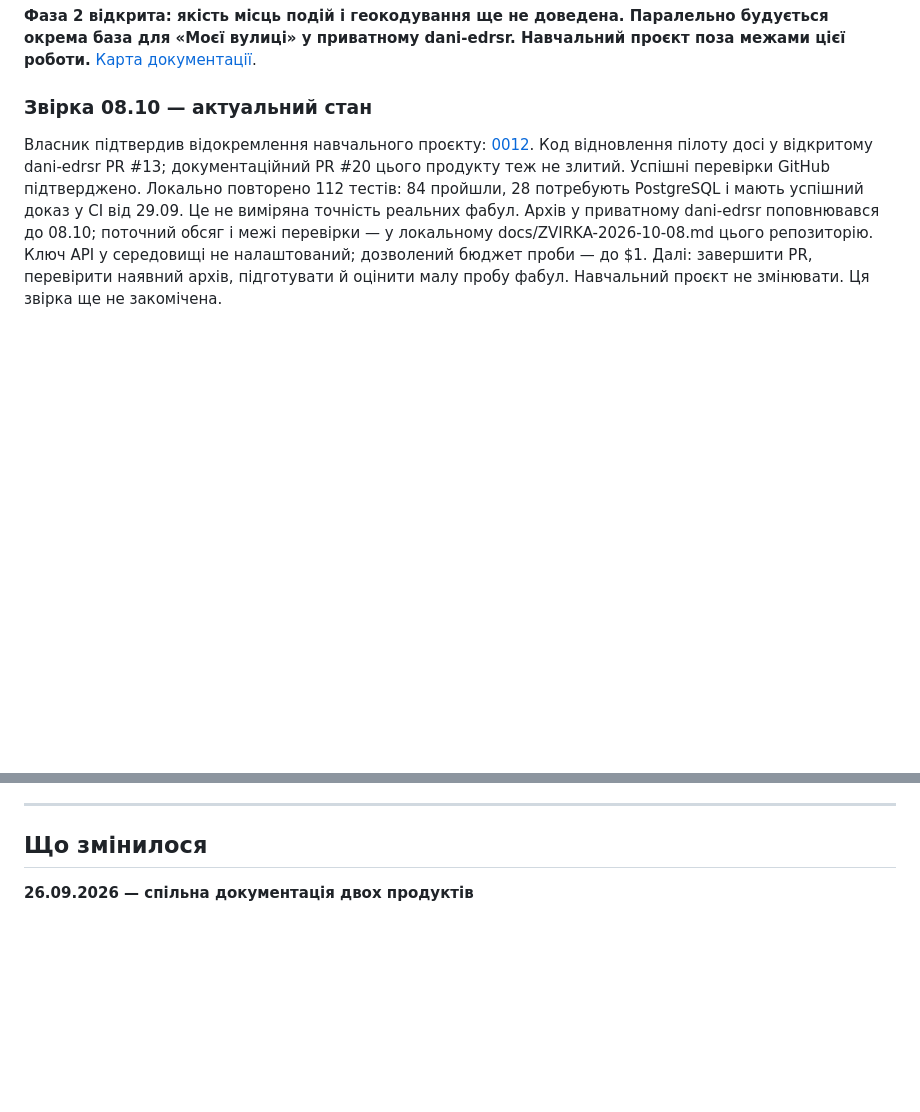
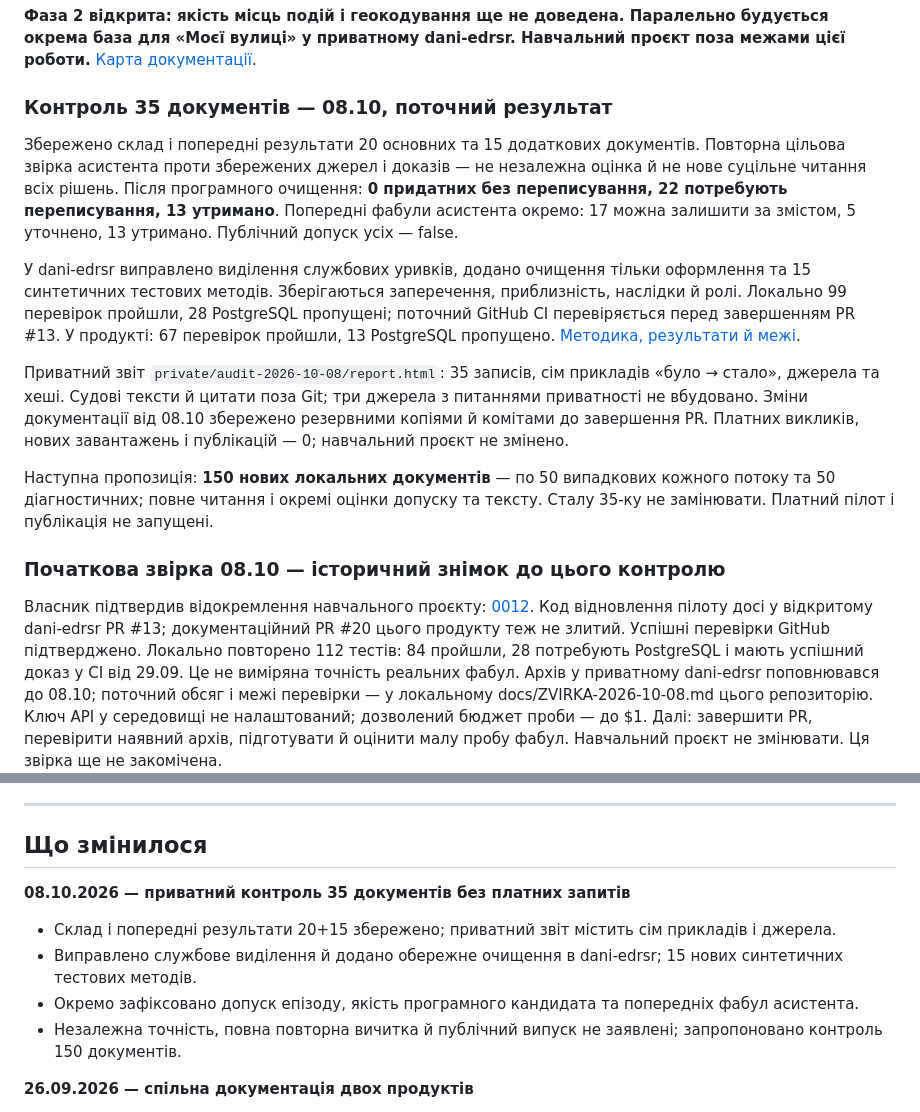
Before and after one commit to Andriithis/moya-vulytsya, a Markdown page: docs/08-stan.md, 2 parts joined by grey strips. Drawn GitHub-style; blank space fills up the shorter version.

Commit message:
Зафіксувати приватний контроль 35 документів і наступну перевірку

```diff
--- a/docs/08-stan.md
+++ b/docs/08-stan.md
@@ -13,7 +13,33 @@
 Паралельно будується окрема база для «Моєї вулиці»
 у приватному dani-edrsr. Навчальний проєкт поза межами цієї роботи.** [Карта документації](10-spilna-baza.md).
 
-### Звірка 08.10 — актуальний стан
+### Контроль 35 документів — 08.10, поточний результат
+
+Збережено склад і попередні результати 20 основних та 15 додаткових
+документів. Повторна цільова звірка асистента проти збережених джерел і
+доказів — не незалежна оцінка й не нове суцільне читання всіх рішень.
+Після програмного очищення: **0 придатних без переписування, 22 потребують
+переписування, 13 утримано**. Попередні фабули асистента окремо: 17 можна
+залишити за змістом, 5 уточнено, 13 утримано. Публічний допуск усіх — false.
+
+У dani-edrsr виправлено виділення службових уривків, додано очищення тільки
+оформлення та 15 синтетичних тестових методів. Зберігаються заперечення,
+приблизність, наслідки й ролі. Локально 99 перевірок пройшли, 28 PostgreSQL
+пропущені; поточний GitHub CI перевіряється перед завершенням PR #13.
+У продукті: 67 перевірок пройшли, 13 PostgreSQL пропущено.
+[Методика, результати й межі](https://github.com/Andriithis/dani-edrsr/blob/codex/editor-pilot-recovery/docs/0011-control35-programmatic.md).
+
+Приватний звіт `private/audit-2026-10-08/report.html`: 35 записів, сім
+прикладів «було → стало», джерела та хеші. Судові тексти й цитати поза Git;
+три джерела з питаннями приватності не вбудовано. Зміни документації від
+08.10 збережено резервними копіями й комітами до завершення PR.
+Платних викликів, нових завантажень і публікацій — 0; навчальний проєкт не змінено.
+
+Наступна пропозиція: **150 нових локальних документів** — по 50 випадкових
+кожного потоку та 50 діагностичних; повне читання і окремі оцінки допуску
+та тексту. Сталу 35-ку не замінювати. Платний пілот і публікація не запущені.
+
+### Початкова звірка 08.10 — історичний знімок до цього контролю
 
 Власник підтвердив відокремлення навчального проєкту: [0012](rishennya/0012-okrema-baza.md).
 Код відновлення пілоту досі у відкритому dani-edrsr PR #13; документаційний
@@ -241,6 +267,12 @@ ZIP містить **метадані та `doc_url`, але не повні т
 
 ## Що змінилося
 
+**08.10.2026 — приватний контроль 35 документів без платних запитів**
+- Склад і попередні результати 20+15 збережено; приватний звіт містить сім прикладів і джерела.
+- Виправлено службове виділення й додано обережне очищення в dani-edrsr; 15 нових синтетичних тестових методів.
+- Окремо зафіксовано допуск епізоду, якість програмного кандидата та попередніх фабул асистента.
+- Незалежна точність, повна повторна вичитка й публічний випуск не заявлені; запропоновано контроль 150 документів.
+
 **26.09.2026 — спільна документація двох продуктів**
 - Уточнено попередній аудит: приватний архів текстів уже існує в окремому dani-edrsr.
 - Додано навігацію між трьома репозиторіями та незлитими рішеннями 0007–0009.
```
Also changed, not shown: docs/10-spilna-baza.md (+3 -1 lines).
